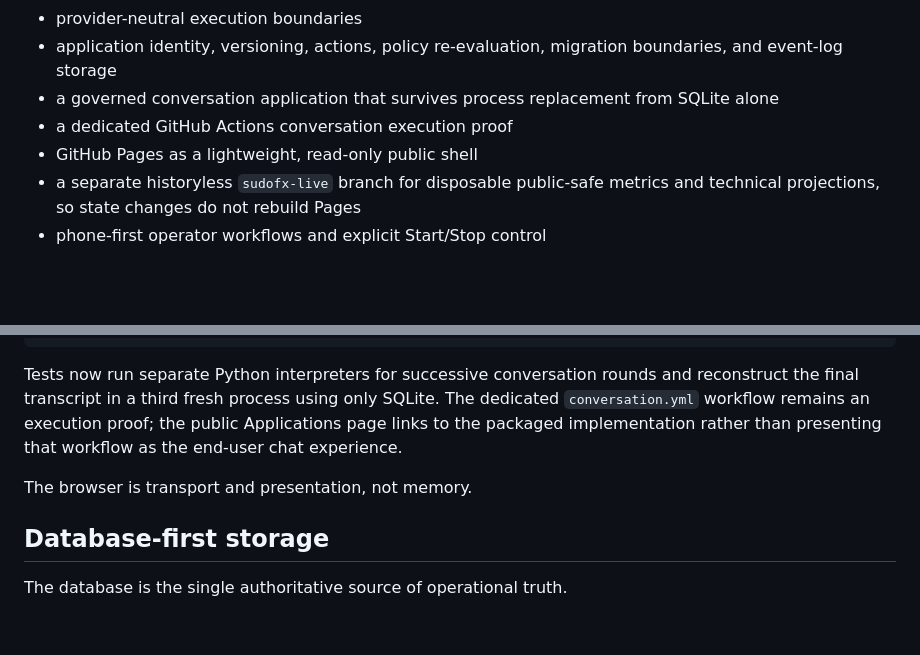
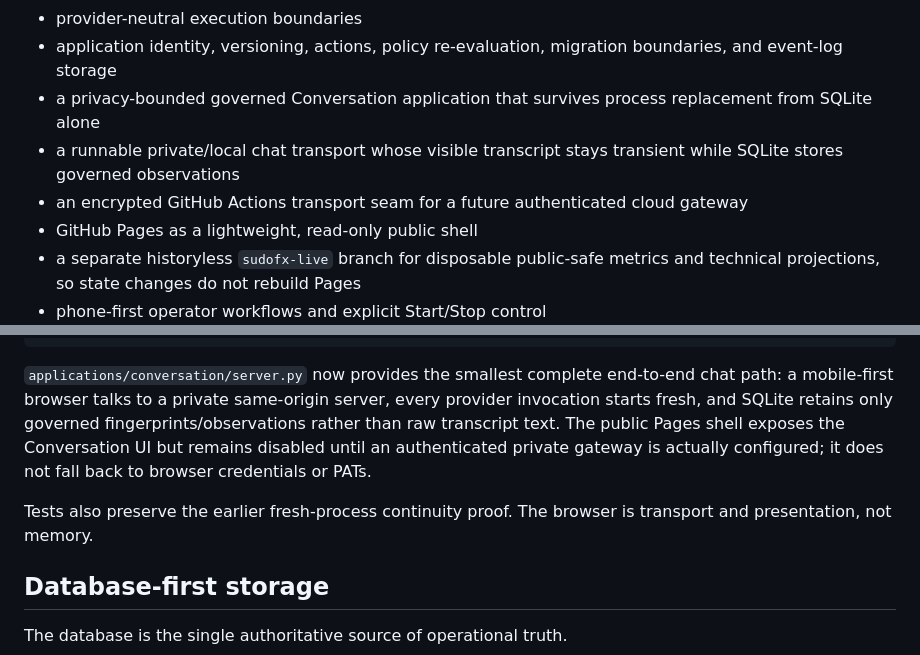
Before and after one commit to sudofx/sudofx, a Markdown page: README.md, 2 parts joined by grey strips. GitHub-like rendering; blank space fills up the shorter version.

Commit message:
Document runnable privacy-bounded Conversation

````diff
--- a/README.md
+++ b/README.md
@@ -60,8 +60,9 @@ Implemented and exercised on `master`:
 - bounded context with explicit omission evidence
 - provider-neutral execution boundaries
 - application identity, versioning, actions, policy re-evaluation, migration boundaries, and event-log storage
-- a governed conversation application that survives process replacement from SQLite alone
-- a dedicated GitHub Actions conversation execution proof
+- a privacy-bounded governed Conversation application that survives process replacement from SQLite alone
+- a runnable private/local chat transport whose visible transcript stays transient while SQLite stores governed observations
+- an encrypted GitHub Actions transport seam for a future authenticated cloud gateway
 - GitHub Pages as a lightweight, read-only public shell
 - a separate historyless `sudofx-live` branch for disposable public-safe metrics and technical projections, so state changes do not rebuild Pages
 - phone-first operator workflows and explicit Start/Stop control
@@ -132,9 +133,9 @@ SQLite
 derived browser projection
 ```
 
-Tests now run separate Python interpreters for successive conversation rounds and reconstruct the final transcript in a third fresh process using only SQLite. The dedicated `conversation.yml` workflow remains an execution proof; the public Applications page links to the packaged implementation rather than presenting that workflow as the end-user chat experience.
+`applications/conversation/server.py` now provides the smallest complete end-to-end chat path: a mobile-first browser talks to a private same-origin server, every provider invocation starts fresh, and SQLite retains only governed fingerprints/observations rather than raw transcript text. The public Pages shell exposes the Conversation UI but remains disabled until an authenticated private gateway is actually configured; it does not fall back to browser credentials or PATs.
 
-The browser is transport and presentation, not memory.
+Tests also preserve the earlier fresh-process continuity proof. The browser is transport and presentation, not memory.
 
 ## Database-first storage
 
````
